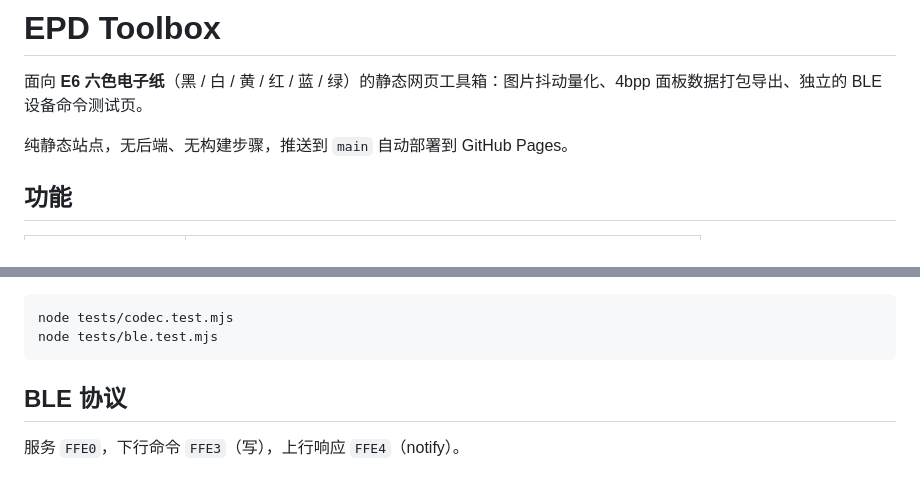
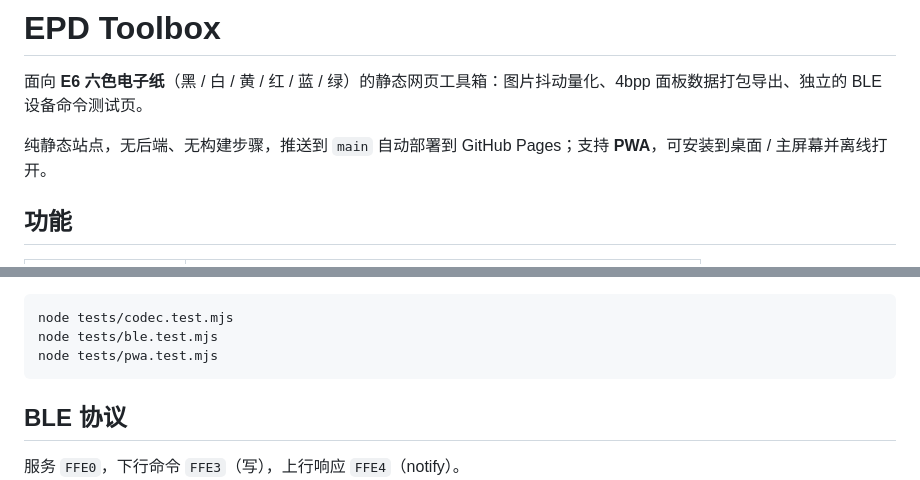
Before and after one commit to OrionZhaoJH/EPD_Toolbox, a Markdown page: README.md, 2 parts joined by grey strips. Drawn GitHub-style.

````diff
--- a/README.md
+++ b/README.md
@@ -2,7 +2,7 @@
 
 面向 **E6 六色电子纸**（黑 / 白 / 黄 / 红 / 蓝 / 绿）的静态网页工具箱：图片抖动量化、4bpp 面板数据打包导出、独立的 BLE 设备命令测试页。
 
-纯静态站点，无后端、无构建步骤，推送到 `main` 自动部署到 GitHub Pages。
+纯静态站点，无后端、无构建步骤，推送到 `main` 自动部署到 GitHub Pages；支持 **PWA**，可安装到桌面 / 主屏幕并离线打开。
 
 ## 功能
 
@@ -120,6 +126,7 @@ E6 面板像素为 **4 bit/像素**，两个像素拼一个字节：
 ```bash
 node tests/codec.test.mjs
 node tests/ble.test.mjs
+node tests/pwa.test.mjs
 ```
 
 ## BLE 协议
````
Also changed, not shown: other parts of README.md (+41 -3 lines), docs/conventions.md (+29 -0 lines).
